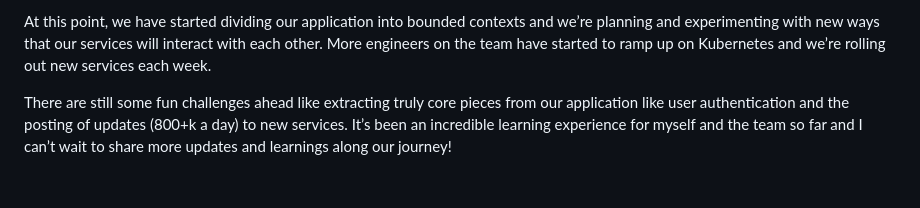
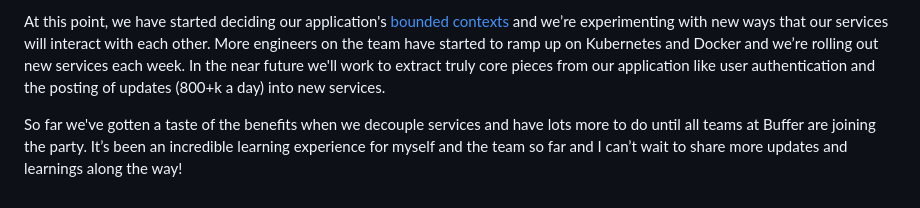
Before and after one commit to djfarrelly/djfarrelly.github.io, a Markdown page: posts/service-oriented-architecture-journey-buffer.md, the part around one of its changes. Drawn GitHub-style.

```diff
--- a/posts/service-oriented-architecture-journey-buffer.md
+++ b/posts/service-oriented-architecture-journey-buffer.md
@@ -98,11 +102,13 @@ questions.
 
-At this point, we have started dividing our application into bounded contexts
-and we’re planning and experimenting with new ways that our services will
-interact with each other. More engineers on the team have started to ramp up on
-Kubernetes and we’re rolling out new services each week.
+At this point, we have started deciding our application's [bounded
+contexts](http://martinfowler.com/bliki/BoundedContext.html) and we’re
+experimenting with new ways that our services will interact with each other.
+More engineers on the team have started to ramp up on Kubernetes and Docker and
+we’re rolling out new services each week. In the near future we'll work to
+extract truly core pieces from our application like user authentication and the
+posting of updates (800+k a day) into new services.
 
-There are still some fun challenges ahead like extracting truly core pieces from
-our application like user authentication and the posting of updates (800+k a
-day) to new services. It’s been an incredible learning experience for myself and
-the team so far and I can’t wait to share more updates and learnings along our
-journey!
+So far we've gotten a taste of the benefits when we decouple services and have
+lots more to do until all teams at Buffer are joining the party. It’s been an
+incredible learning experience for myself and the team so far and I can’t wait
+to share more updates and learnings along the way!
```
Also changed, not shown: other parts of posts/service-oriented-architecture-journey-buffer.md (+65 -61 lines), images/posts/url-metadata.jpg (added), 3 other files.
